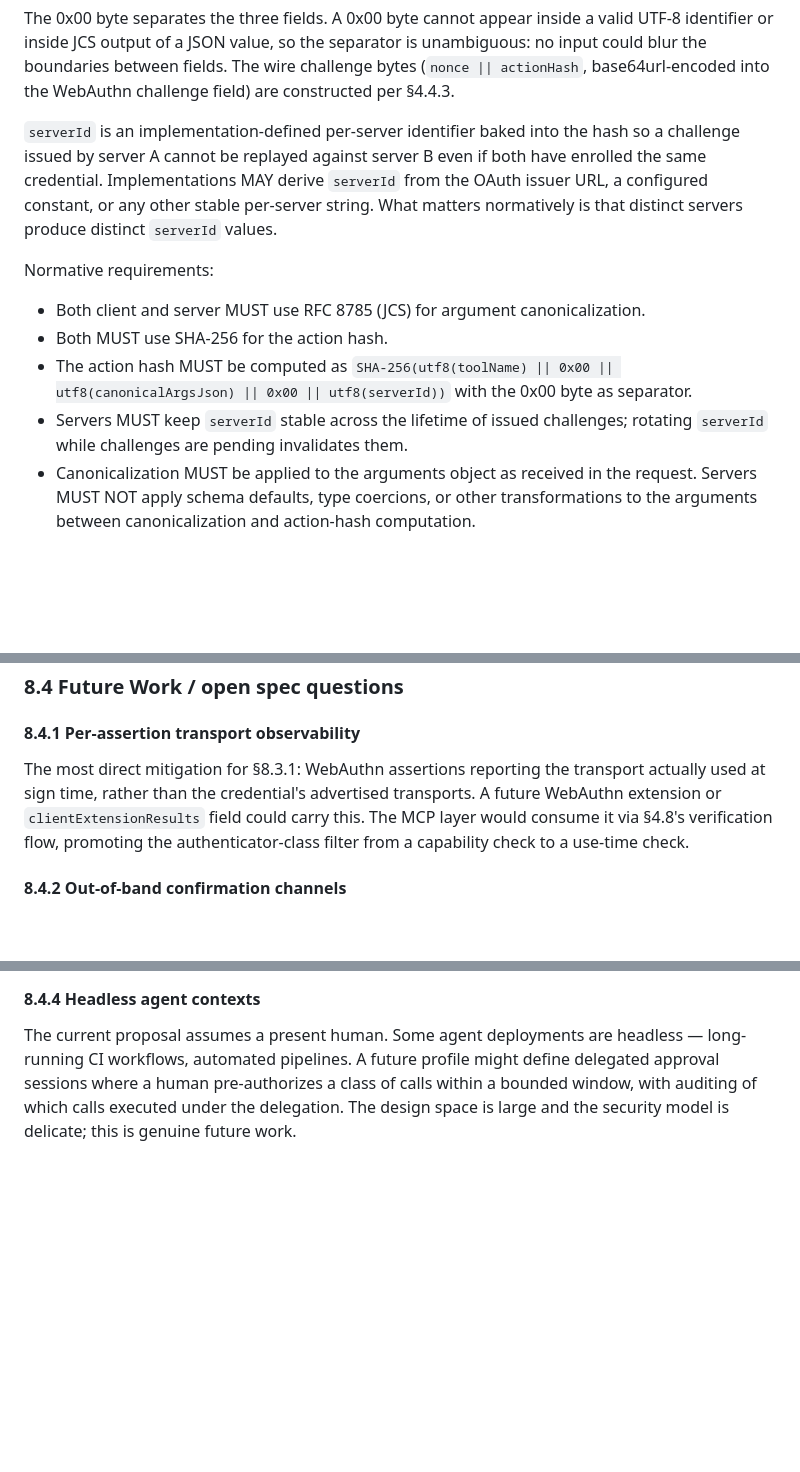
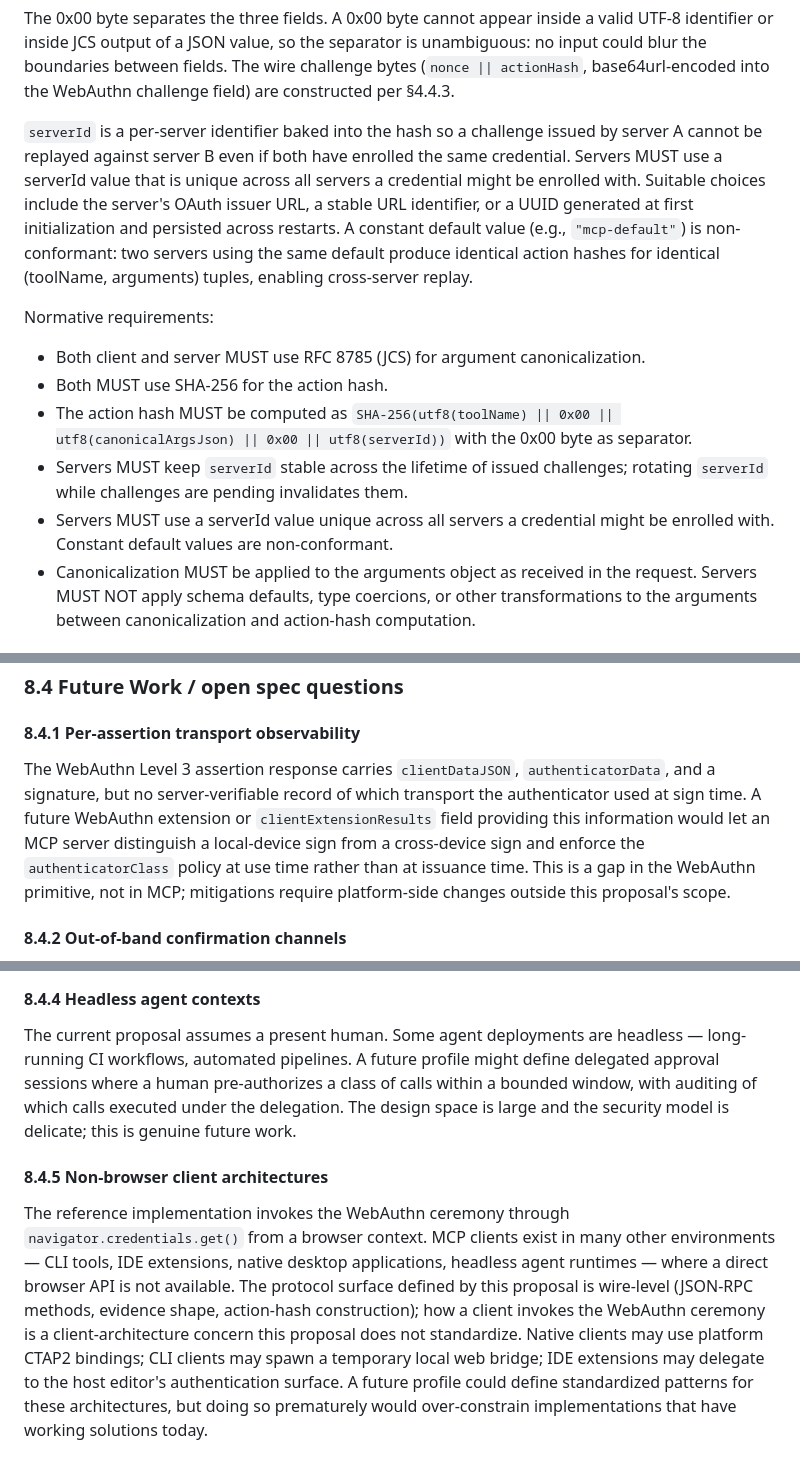
Before and after one commit to pinialt/mcp-verified-approval, a Markdown page: sep-draft/SEP-DRAFT.md, 3 parts joined by grey strips. Rendered like a GitHub page; blank space fills up the shorter version.

Commit message:
sep-draft: §4.6 serverId uniqueness MUST, §8.3.1 transport-observability gap diagnosis, §8.4 non-browser clients and transport gap framing (Gemini review)

```diff
--- a/sep-draft/SEP-DRAFT.md
+++ b/sep-draft/SEP-DRAFT.md
@@ -403,7 +403,7 @@ actionHashBytes = SHA-256( utf8(toolName) || 0x00
 
 The 0x00 byte separates the three fields. A 0x00 byte cannot appear inside a valid UTF-8 identifier or inside JCS output of a JSON value, so the separator is unambiguous: no input could blur the boundaries between fields. The wire challenge bytes (`nonce || actionHash`, base64url-encoded into the WebAuthn challenge field) are constructed per §4.4.3.
 
-`serverId` is an implementation-defined per-server identifier baked into the hash so a challenge issued by server A cannot be replayed against server B even if both have enrolled the same credential. Implementations MAY derive `serverId` from the OAuth issuer URL, a configured constant, or any other stable per-server string. What matters normatively is that distinct servers produce distinct `serverId` values.
+`serverId` is a per-server identifier baked into the hash so a challenge issued by server A cannot be replayed against server B even if both have enrolled the same credential. Servers MUST use a serverId value that is unique across all servers a credential might be enrolled with. Suitable choices include the server's OAuth issuer URL, a stable URL identifier, or a UUID generated at first initialization and persisted across restarts. A constant default value (e.g., `"mcp-default"`) is non-conformant: two servers using the same default produce identical action hashes for identical (toolName, arguments) tuples, enabling cross-server replay.
 
 Normative requirements:
 
@@ -411,6 +411,7 @@ Normative requirements:
 - Both MUST use SHA-256 for the action hash.
 - The action hash MUST be computed as `SHA-256(utf8(toolName) || 0x00 || utf8(canonicalArgsJson) || 0x00 || utf8(serverId))` with the 0x00 byte as separator.
 - Servers MUST keep `serverId` stable across the lifetime of issued challenges; rotating `serverId` while challenges are pending invalidates them.
+- Servers MUST use a serverId value unique across all servers a credential might be enrolled with. Constant default values are non-conformant.
 - Canonicalization MUST be applied to the arguments object as received in the request. Servers MUST NOT apply schema defaults, type coercions, or other transformations to the arguments between canonicalization and action-hash computation.
 
 ### 4.7 Authenticator class policy: capability filter
@@ -703,7 +706,7 @@ The proposal does not mandate a recovery mechanism. Recovery flows depend heavil
 
 #### 8.4.1 Per-assertion transport observability
 
-The most direct mitigation for §8.3.1: WebAuthn assertions reporting the transport actually used at sign time, rather than the credential's advertised transports. A future WebAuthn extension or `clientExtensionResults` field could carry this. The MCP layer would consume it via §4.8's verification flow, promoting the authenticator-class filter from a capability check to a use-time check.
+The WebAuthn Level 3 assertion response carries `clientDataJSON`, `authenticatorData`, and a signature, but no server-verifiable record of which transport the authenticator used at sign time. A future WebAuthn extension or `clientExtensionResults` field providing this information would let an MCP server distinguish a local-device sign from a cross-device sign and enforce the `authenticatorClass` policy at use time rather than at issuance time. This is a gap in the WebAuthn primitive, not in MCP; mitigations require platform-side changes outside this proposal's scope.
 
 #### 8.4.2 Out-of-band confirmation channels
 
@@ -717,4 +720,8 @@ For high-stakes actions, a future profile might require N-of-M signatures from m
 
 The current proposal assumes a present human. Some agent deployments are headless — long-running CI workflows, automated pipelines. A future profile might define delegated approval sessions where a human pre-authorizes a class of calls within a bounded window, with auditing of which calls executed under the delegation. The design space is large and the security model is delicate; this is genuine future work.
 
+#### 8.4.5 Non-browser client architectures
+
+The reference implementation invokes the WebAuthn ceremony through `navigator.credentials.get()` from a browser context. MCP clients exist in many other environments — CLI tools, IDE extensions, native desktop applications, headless agent runtimes — where a direct browser API is not available. The protocol surface defined by this proposal is wire-level (JSON-RPC methods, evidence shape, action-hash construction); how a client invokes the WebAuthn ceremony is a client-architecture concern this proposal does not standardize. Native clients may use platform CTAP2 bindings; CLI clients may spawn a temporary local web bridge; IDE extensions may delegate to the host editor's authentication surface. A future profile could define standardized patterns for these architectures, but doing so prematurely would over-constrain implementations that have working solutions today.
+
 <!-- No appendices in v1. Test vectors live in the reference implementation. -->
```
Also changed, not shown: other parts of sep-draft/SEP-DRAFT.md (+2 -0 lines).
